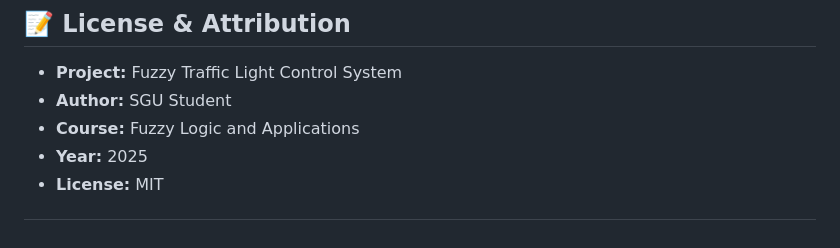
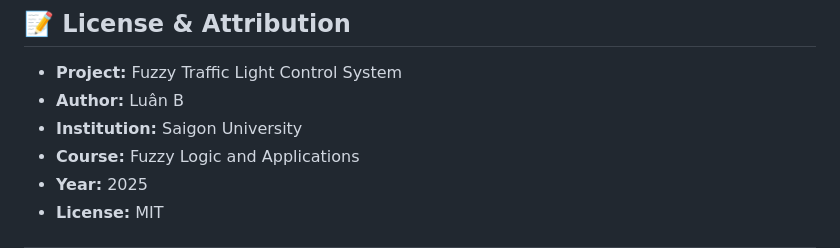
Before and after one commit to kinhluan/fuzzy-traffic-system, a Markdown page: PROJECT_SUMMARY.md, the part around the change. GitHub-like rendering.

```diff
--- a/PROJECT_SUMMARY.md
+++ b/PROJECT_SUMMARY.md
@@ -275,7 +275,8 @@ This project demonstrates:
 ## 📝 License & Attribution
 
 - **Project:** Fuzzy Traffic Light Control System
-- **Author:** SGU Student
+- **Author:** Luân B
+- **Institution:** Saigon University
 - **Course:** Fuzzy Logic and Applications
 - **Year:** 2025
 - **License:** MIT
```
Also changed, not shown: README.md (+1 -1 lines).
